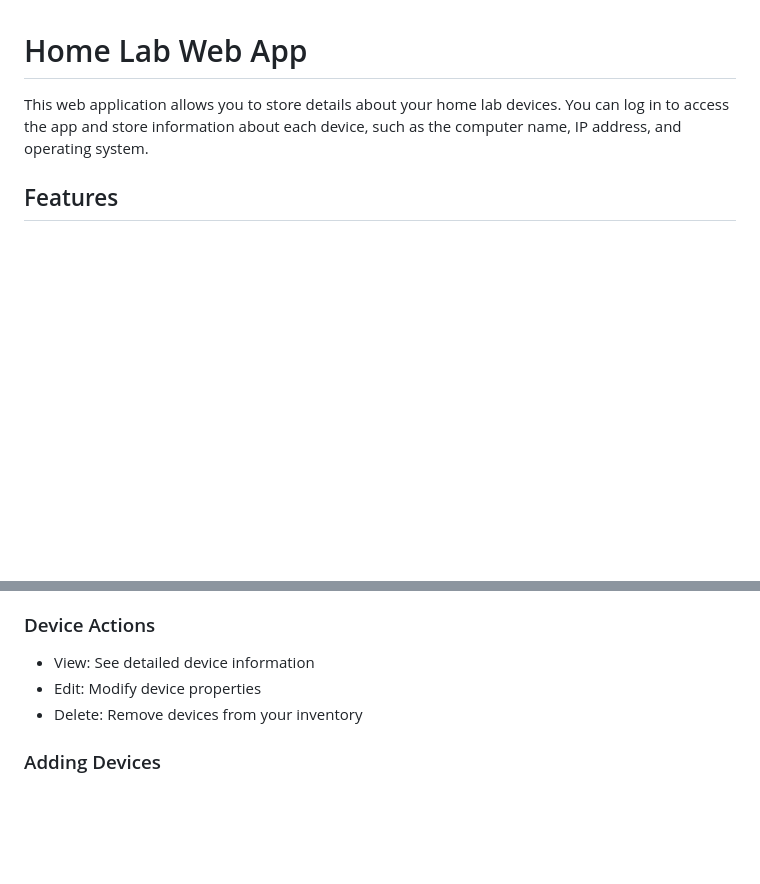
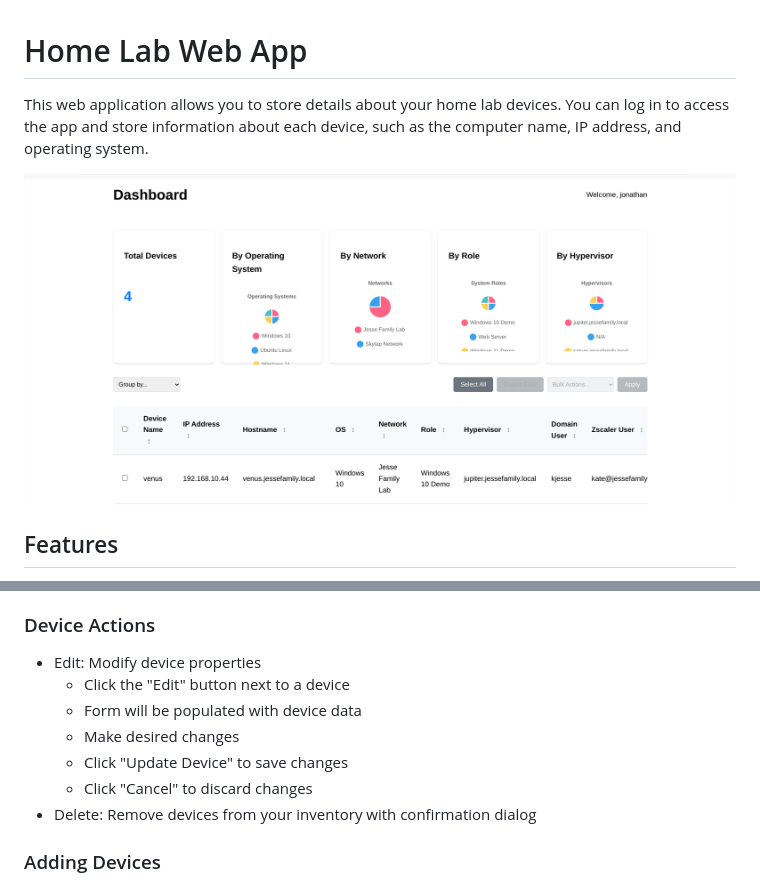
Before and after one commit to jjesse/homelab_tracker, a Markdown page: README.md, 2 parts joined by grey strips. Rendered like a GitHub page; pictures changed too: assets/overview.png (added); blank space fills up the shorter version.

Commit message:
syncing the home build w github

```diff
--- a/README.md
+++ b/README.md
@@ -1,6 +1,8 @@
 # Home Lab Web App
 
 This web application allows you to store details about your home lab devices. You can log in to access the app and store information about each device, such as the computer name, IP address, and operating system.
+
+![Home Lab Overview](./assets/overview.png)
 
 ## Features
 
@@ -316,9 +319,13 @@ The dashboard provides a comprehensive device management interface with the foll
 
 ### Device Actions
 
-- View: See detailed device information
 - Edit: Modify device properties
-- Delete: Remove devices from your inventory
+  - Click the "Edit" button next to a device
+  - Form will be populated with device data
+  - Make desired changes
+  - Click "Update Device" to save changes
+  - Click "Cancel" to discard changes
+- Delete: Remove devices from your inventory with confirmation dialog
 
 ### Adding Devices
 
```
Also changed, not shown: other parts of README.md (+1 -0 lines), CHANGELOG.md (+33 -0 lines), 5 other files.
